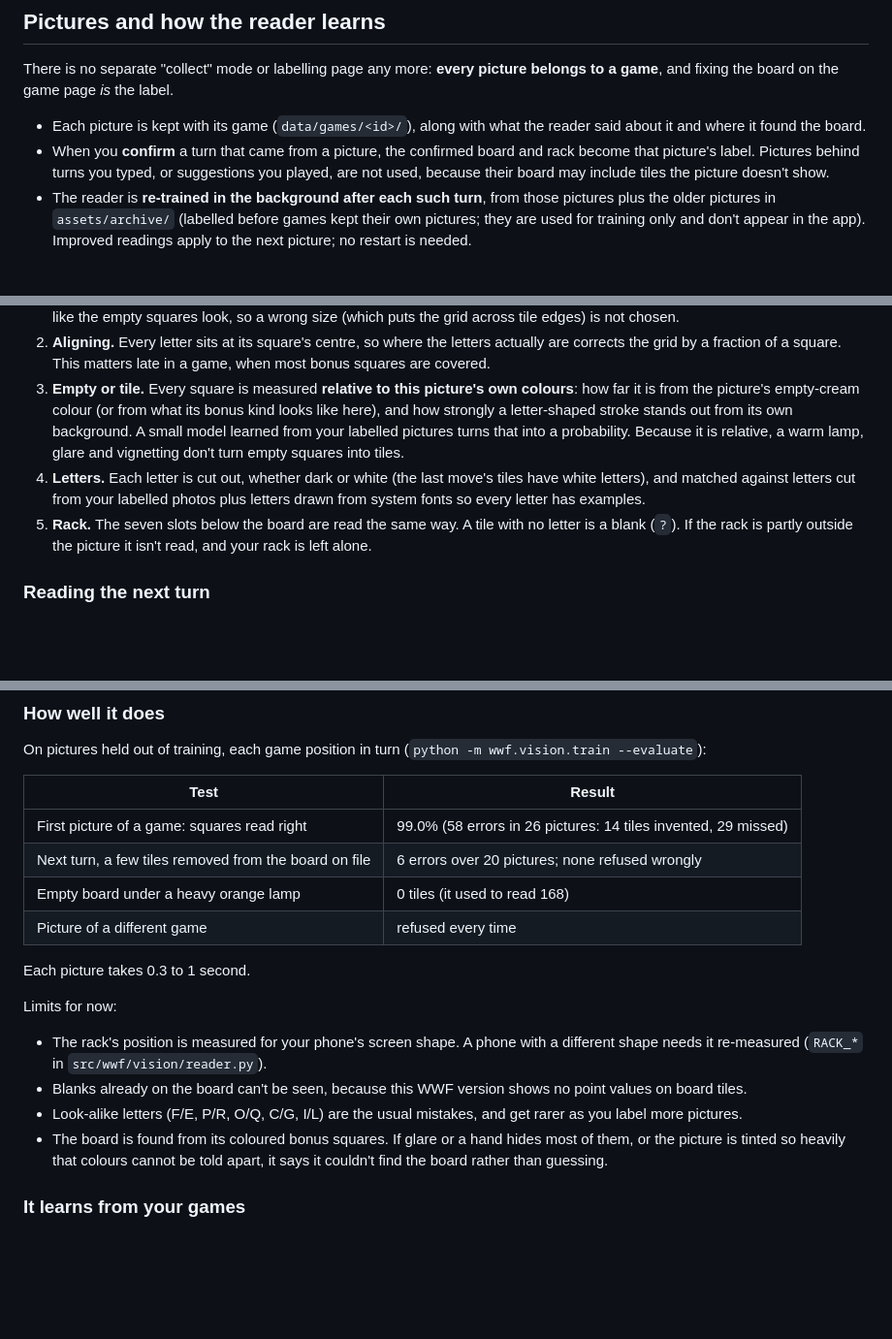
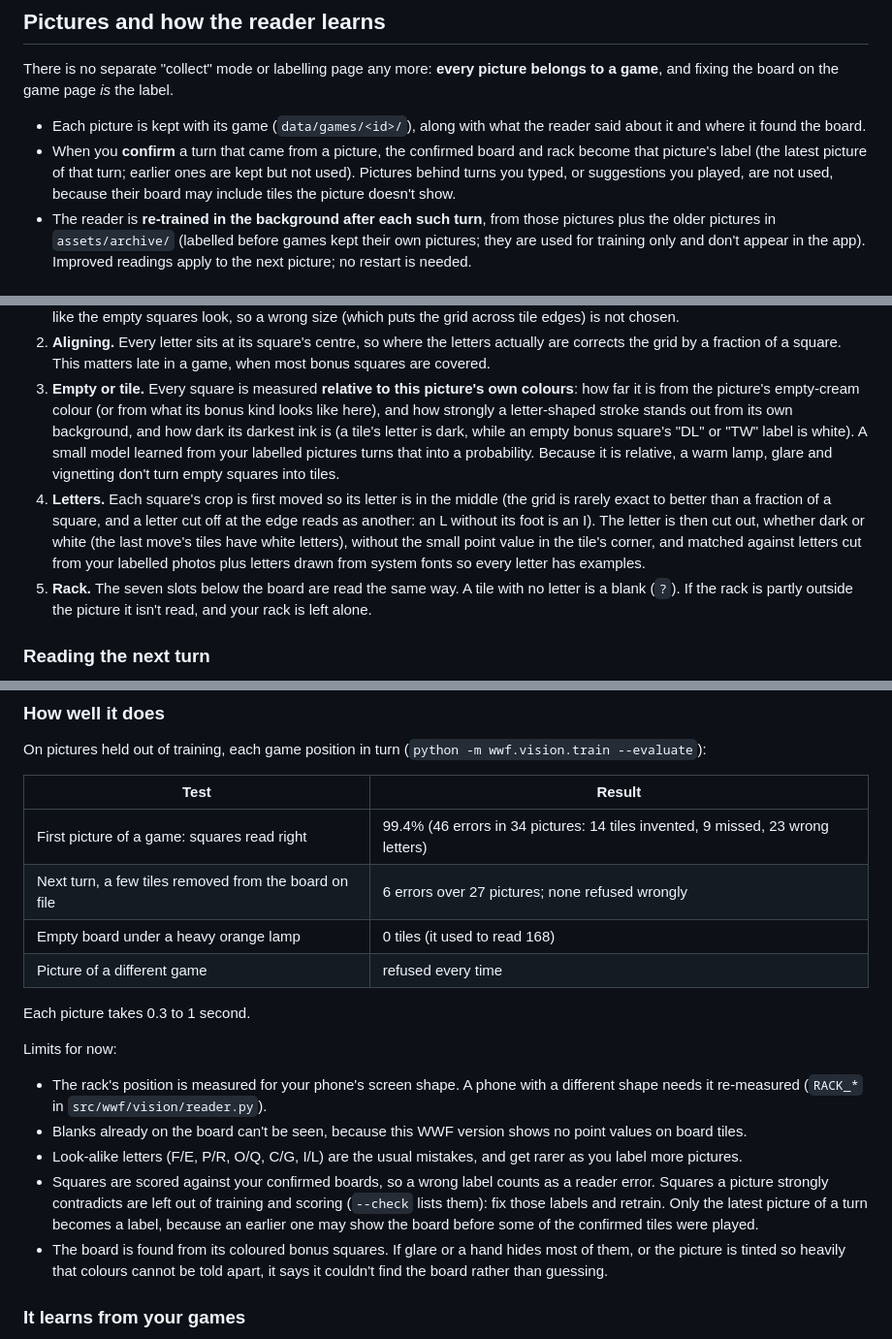
Before and after one commit to radmanesh/scrabble-bot, a Markdown page: docs/usage.md, 3 parts joined by grey strips. Shown at 97% size. GitHub-like rendering; blank space fills up the shorter version.

Commit message:
Docs: reader changes, accuracy figures, label caveats
Co-Authored-By: Claude Sonnet 5.5 <noreply@anthropic.com>

```diff
--- a/docs/usage.md
+++ b/docs/usage.md
@@ -152,7 +152,7 @@ game**, and fixing the board on the game page *is* the label.
 - Each picture is kept with its game (`data/games/<id>/`), along with what the reader said about
   it and where it found the board.
 - When you **confirm** a turn that came from a picture, the confirmed board and rack become that
-  picture's label. Pictures behind turns you typed, or suggestions you played, are not used,
+  picture's label (the latest picture of that turn; earlier ones are kept but not used). Pictures behind turns you typed, or suggestions you played, are not used,
   because their board may include tiles the picture doesn't show.
 - The reader is **re-trained in the background after each such turn**, from those pictures plus
   the older pictures in `assets/archive/` (labelled before games kept their own pictures; they
@@ -178,11 +178,15 @@ How it works:
    squares are covered.
 3. **Empty or tile.** Every square is measured **relative to this picture's own colours**: how far
    it is from the picture's empty-cream colour (or from what its bonus kind looks like here), and
-   how strongly a letter-shaped stroke stands out from its own background. A small model learned
-   from your labelled pictures turns that into a probability. Because it is relative, a warm
+   how strongly a letter-shaped stroke stands out from its own background, and how dark its
+   darkest ink is (a tile's letter is dark, while an empty bonus square's "DL" or "TW" label is
+   white). A small model learned from your labelled pictures turns that into a probability. Because it is relative, a warm
    lamp, glare and vignetting don't turn empty squares into tiles.
-4. **Letters.** Each letter is cut out, whether dark or white (the last move's tiles have white
-   letters), and matched against letters cut from your labelled photos plus letters drawn from
+4. **Letters.** Each square's crop is first moved so its letter is in the middle (the grid is
+   rarely exact to better than a fraction of a square, and a letter cut off at the edge reads as
+   another: an L without its foot is an I). The letter is then cut out, whether dark or white (the
+   last move's tiles have white letters), without the small point value in the tile's corner, and
+   matched against letters cut from your labelled photos plus letters drawn from
    system fonts so every letter has examples.
 5. **Rack.** The seven slots below the board are read the same way. A tile with no letter is a
    blank (`?`). If the rack is partly outside the picture it isn't read, and your rack is left
@@ -222,8 +226,8 @@ On pictures held out of training, each game position in turn (`python -m wwf.vis
 
 | Test | Result |
 | --- | --- |
-| First picture of a game: squares read right | 99.0% (58 errors in 26 pictures: 14 tiles invented, 29 missed) |
-| Next turn, a few tiles removed from the board on file | 6 errors over 20 pictures; none refused wrongly |
+| First picture of a game: squares read right | 99.4% (46 errors in 34 pictures: 14 tiles invented, 9 missed, 23 wrong letters) |
+| Next turn, a few tiles removed from the board on file | 6 errors over 27 pictures; none refused wrongly |
 | Empty board under a heavy orange lamp | 0 tiles (it used to read 168) |
 | Picture of a different game | refused every time |
 
@@ -236,6 +240,10 @@ Limits for now:
   board tiles.
 - Look-alike letters (F/E, P/R, O/Q, C/G, I/L) are the usual mistakes, and get rarer as you label
   more pictures.
+- Squares are scored against your confirmed boards, so a wrong label counts as a reader error.
+  Squares a picture strongly contradicts are left out of training and scoring (`--check` lists
+  them): fix those labels and retrain. Only the latest picture of a turn becomes a label, because
+  an earlier one may show the board before some of the confirmed tiles were played.
 - The board is found from its coloured bonus squares. If glare or a hand hides most of them, or
   the picture is tinted so heavily that colours cannot be told apart, it says it couldn't find
   the board rather than guessing.
```
